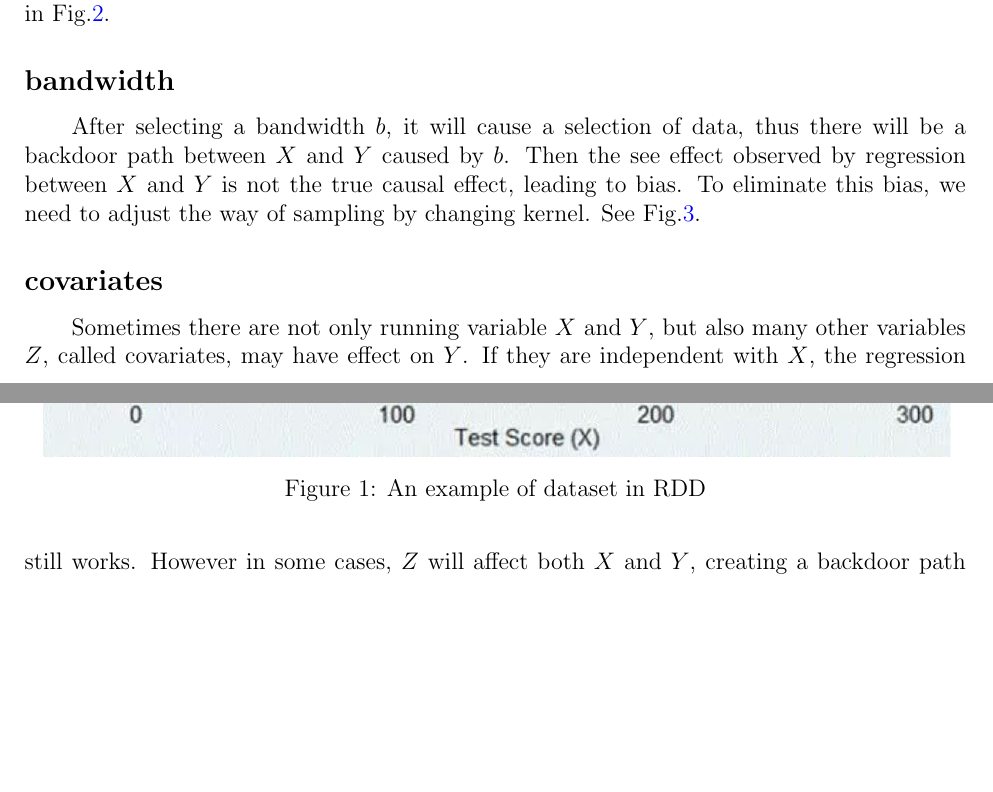
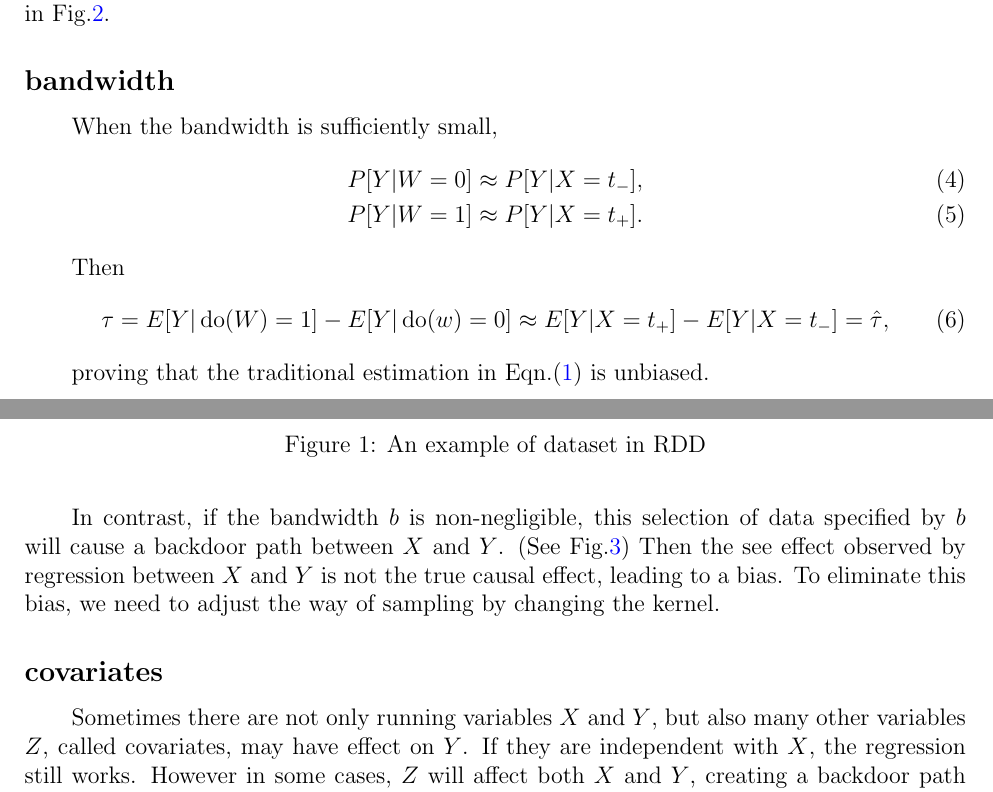
Before and after one commit to sshockwave/RDD_project, a LaTeX document (poster/document.tex): two parts of pages 1 and 2 of 5, joined at a grey line, cut so that both start at the same text, the shorter picture padded with empty space. Compiled offline with pdfLaTeX.

Commit message:
Doc add 0 bandwidth analysis

```diff
--- a/poster/document.tex
+++ b/poster/document.tex
@@ -89,10 +89,23 @@ Basically, running variable $X$ will decide $W$ and affect $Y$; $W$ will have ef
 \end{figure}
 
 \subsection*{bandwidth}
-After selecting a bandwidth $b$, it will cause a selection of data, thus there will be a backdoor path between $X$ and $Y$ caused by $b$. Then the see effect observed by regression between $X$ and $Y$ is not the true causal effect, leading to bias. To eliminate this bias, we need to adjust the way of sampling by changing kernel. See Fig.\ref{fig:bn_with_bdw}.
+When the bandwidth is sufficiently small,
+\begin{align}
+   P[Y|W=0]\approx P[Y|X=t_-],\\
+   P[Y|W=1]\approx P[Y|X=t_+].
+\end{align}
+
+Then
+\begin{align}
+   \tau=E[Y|\Do(W)=1]-E[Y|\Do(w)=0]\approx E[Y|X=t_+]-E[Y|X=t_-]=\hat\tau,
+\end{align}
+
+proving that the traditional estimation in Eqn.(\ref{eqn:est_lim}) is unbiased.
+
+In contrast, if the bandwidth $b$ is non-negligible, this selection of data specified by $b$ will cause a backdoor path between $X$ and $Y$. (See Fig.\ref{fig:bn_with_bdw}) Then the see effect observed by regression between $X$ and $Y$ is not the true causal effect, leading to a bias. To eliminate this bias, we need to adjust the way of sampling by changing the kernel.
 
 \subsection*{covariates}
-Sometimes there are not only running variable $X$ and $Y$, but also many other variables $Z$, called covariates, may have effect on $Y$. If they are independent with $X$, the regression still works. However in some cases, $Z$ will affect both $X$ and $Y$, creating a backdoor path between $X$ and $Y$. (See Fig.\ref{bn_with_covar})
+Sometimes there are not only running variables $X$ and $Y$, but also many other variables $Z$, called covariates, may have effect on $Y$. If they are independent with $X$, the regression still works. However in some cases, $Z$ will affect both $X$ and $Y$, creating a backdoor path between $X$ and $Y$. (See Fig.\ref{bn_with_covar})
 
 In order to eliminate this bias, we need to find a bandwidth, to make sure among the included samples, $Z$ is independent with $X$.
 
```
Also changed, not shown: poster/document.pdf, poster/document.tex (2 more changed lines).
